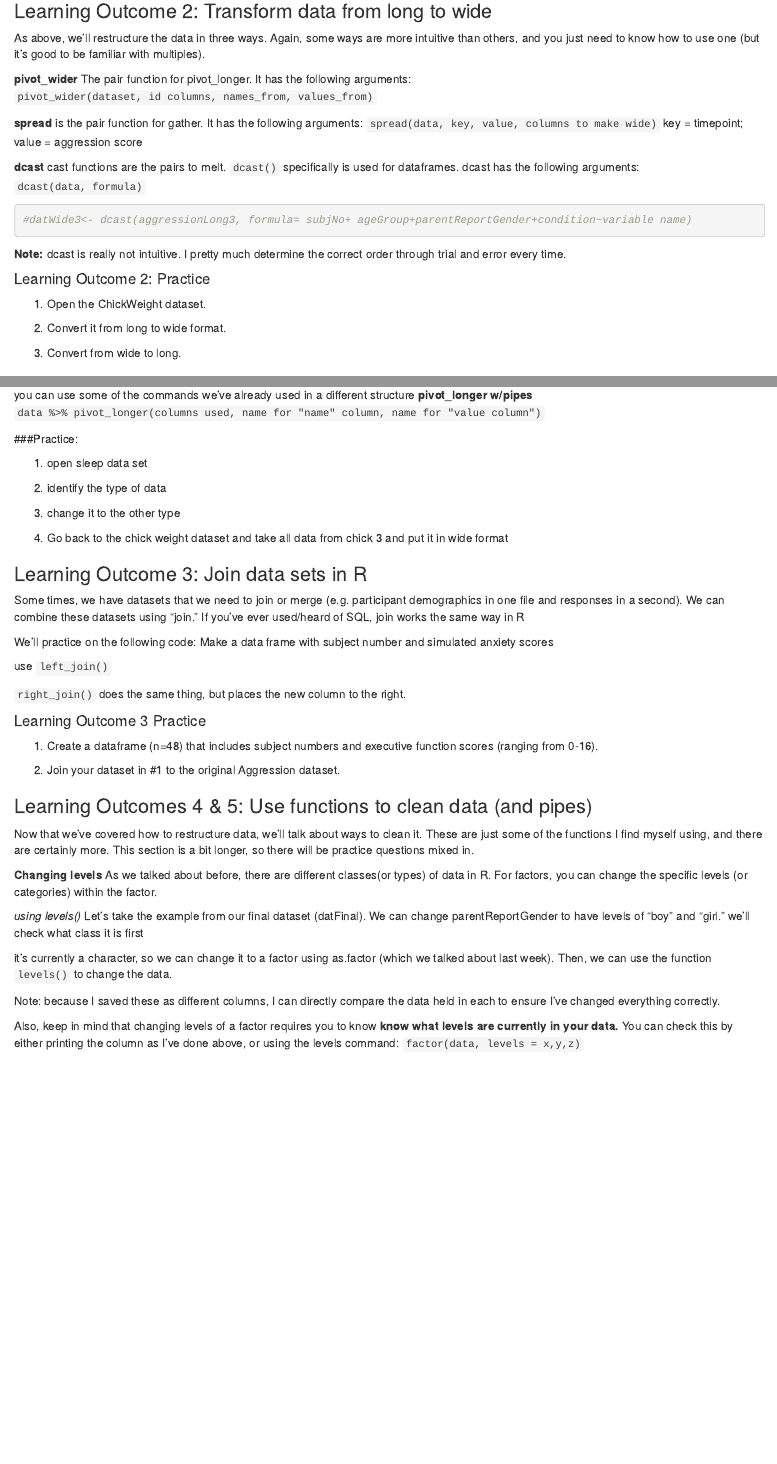
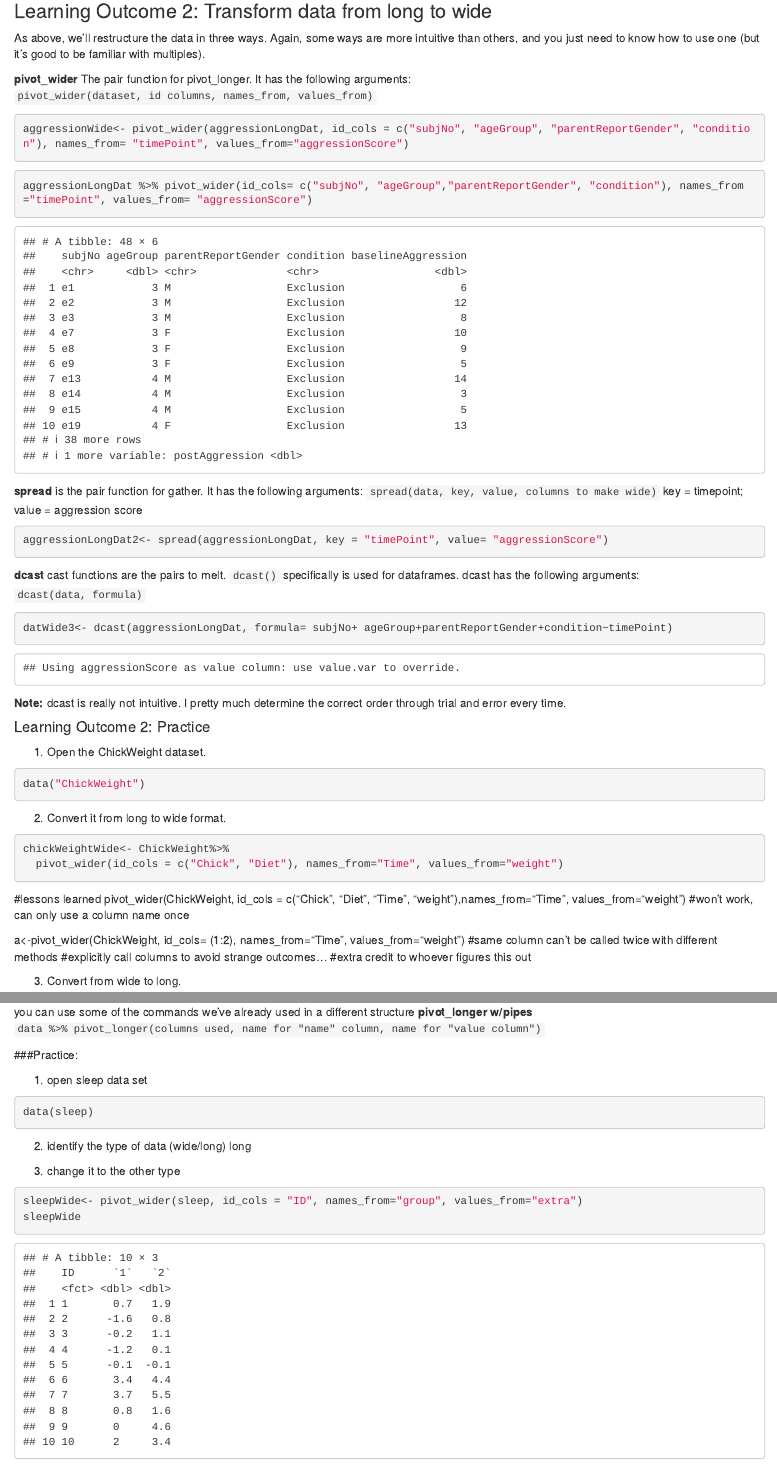
Before and after one commit to AmandaMaeWoodward/PSY4802--Fall-2025, an R Markdown document (datasetmanipulation.rmd): the page in a window 1100 px wide, from 2530 px down before the commit and from 3310 px down after it, so that both start at the same text, and a second part further down, joined at a grey line. Rendered offline with R 4.5, knitr and Pandoc, with nearby package versions; some code elsewhere in the file could not run offline.

Commit message:
notes 10/9

````diff
--- a/datasetmanipulation.rmd
+++ b/datasetmanipulation.rmd
@@ -112,7 +124,11 @@ As above, we'll restructure the data in three ways. Again, some ways are more in
 The pair function for pivot_longer. It has the following arguments:
 `pivot_wider(dataset, id columns, names_from, values_from)`
 ```{r}
+aggressionWide<- pivot_wider(aggressionLongDat, id_cols = c("subjNo", "ageGroup", "parentReportGender", "condition"), names_from= "timePoint", values_from="aggressionScore")
+```
 
+```{r}
+aggressionLongDat %>% pivot_wider(id_cols= c("subjNo", "ageGroup","parentReportGender", "condition"), names_from="timePoint", values_from= "aggressionScore")
 ```
 
 **spread**
@@ -120,7 +136,7 @@ is the pair function for gather. It has the following arguments:
 `spread(data, key, value, columns to make wide)`
 key = timepoint; value = aggression score
 ```{r}
-
+aggressionLongDat2<- spread(aggressionLongDat, key = "timePoint", value= "aggressionScore")
 ```
 
 **dcast**
@@ -128,18 +144,24 @@ cast functions are the pairs to melt. `dcast()` specifically is used for datafra
 dcast has the following arguments:
 `dcast(data, formula)`
 ```{r}
-#datWide3<- dcast(aggressionLong3, formula= subjNo+ ageGroup+parentReportGender+condition~variable name)
-
+datWide3<- dcast(aggressionLongDat, formula= subjNo+ ageGroup+parentReportGender+condition~timePoint)
 ```
 **Note:** dcast is really not intuitive. I pretty much determine the correct order through trial and error every time.
 
 #### Learning Outcome 2: Practice
 1. Open the ChickWeight dataset.
 ```{r}
-
+data("ChickWeight")
 ```
 
 2. Convert it from long to wide format.
 ```{r}
+chickWeightWide<- ChickWeight%>%
+  pivot_wider(id_cols = c("Chick", "Diet"), names_from="Time", values_from="weight")
+```
+#lessons learned
+pivot_wider(ChickWeight, id_cols = c("Chick", "Diet", "Time", "weight"),names_from="Time", values_from="weight") #won't work, can only use a column name once
 
-```
+a<-pivot_wider(ChickWeight, id_cols= (1:2), names_from="Time", values_from="weight") #same column can't be called twice with different methods
+#explicitly call columns to avoid strange outcomes...
+#extra credit to whoever figures this out
@@ -161,22 +189,17 @@ you can use some of the commands we've already used in a different structure
 **pivot_longer w/pipes**
 `data %>% pivot_longer(columns used, name for "name" column, name for "value column")`
 
-```{r}
-
-```
-
-```{r}
-
-```
-
-
 ###Practice:
 
 1) open sleep data set
 ```{r}
-
+data(sleep)
 ```
 
-2) identify the type of data
+2) identify the type of data (wide/long)
+long
 
 3) change it to the other type
+```{r}
+sleepWide<- pivot_wider(sleep, id_cols = "ID", names_from="group", values_from="extra")
+sleepWide
````
Also changed, not shown: datasetmanipulation.rmd (28 more changed lines).
